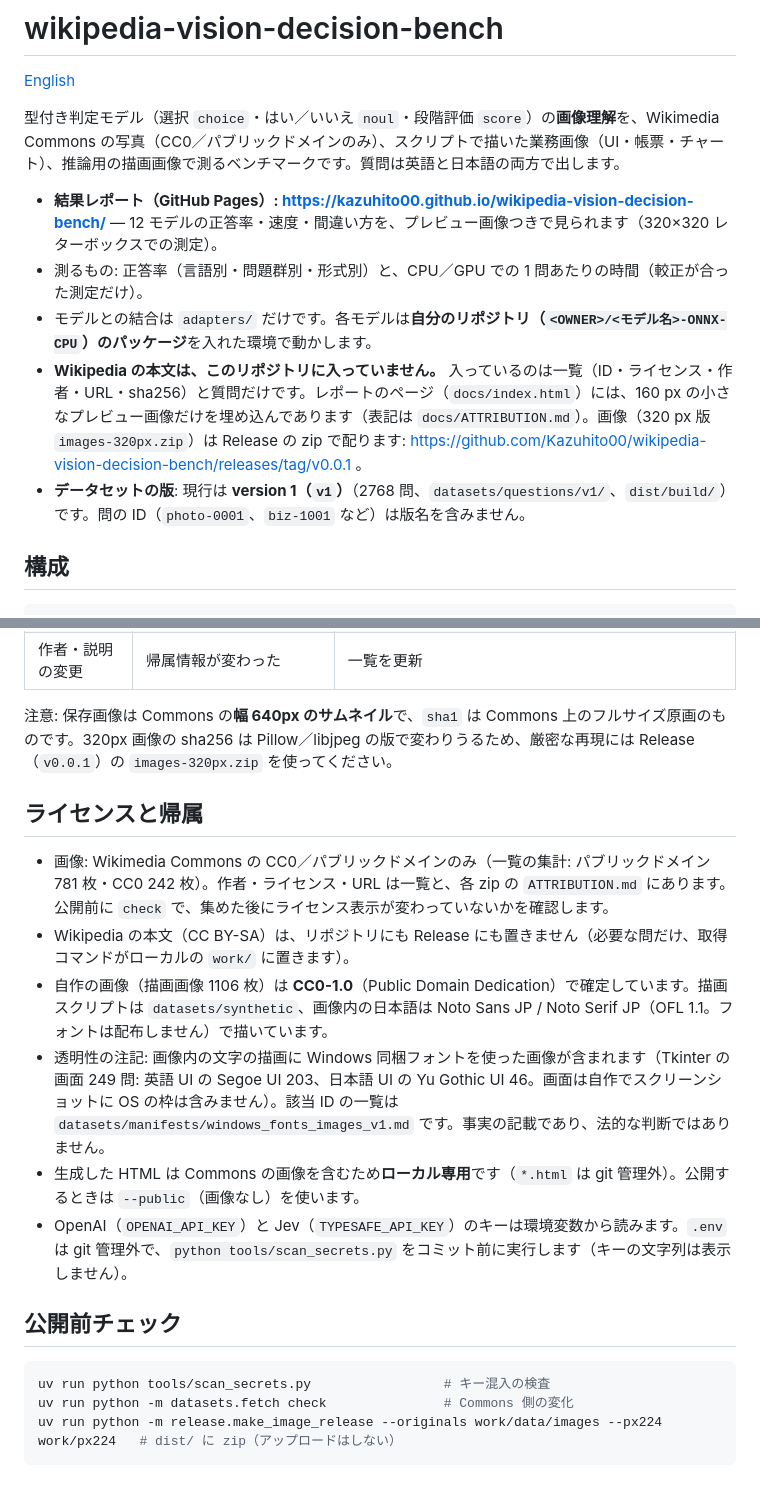
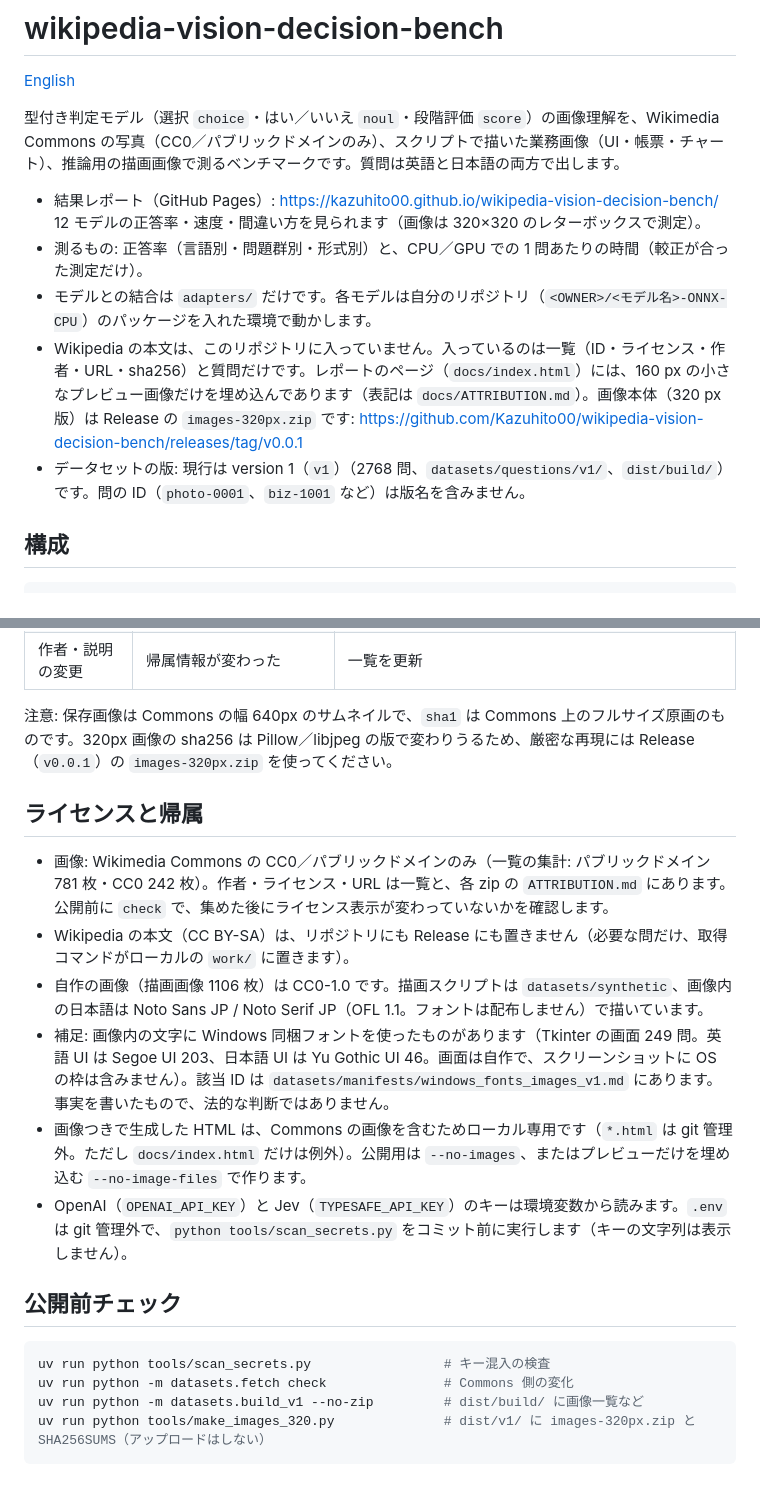
Before and after one commit to Kazuhito00/wikipedia-vision-decision-bench, a Markdown page: README.md, 2 parts joined by grey strips. Rendered like a GitHub page.

````diff
--- a/README.md
+++ b/README.md
@@ -2,13 +2,14 @@
 
 [English](README_EN.md)
 
-型付き判定モデル（選択 `choice`・はい／いいえ `noul`・段階評価 `score`）の**画像理解**を、Wikimedia Commons の写真（CC0／パブリックドメインのみ）、スクリプトで描いた業務画像（UI・帳票・チャート）、推論用の描画画像で測るベンチマークです。質問は英語と日本語の両方で出します。
+型付き判定モデル（選択 `choice`・はい／いいえ `noul`・段階評価 `score`）の画像理解を、Wikimedia Commons の写真（CC0／パブリックドメインのみ）、スクリプトで描いた業務画像（UI・帳票・チャート）、推論用の描画画像で測るベンチマークです。質問は英語と日本語の両方で出します。
 
-- **結果レポート（GitHub Pages）: https://kazuhito00.github.io/wikipedia-vision-decision-bench/** — 12 モデルの正答率・速度・間違い方を、プレビュー画像つきで見られます（320×320 レターボックスでの測定）。
+- 結果レポート（GitHub Pages）: https://kazuhito00.github.io/wikipedia-vision-decision-bench/
+  12 モデルの正答率・速度・間違い方を見られます（画像は 320×320 のレターボックスで測定）。
 - 測るもの: 正答率（言語別・問題群別・形式別）と、CPU／GPU での 1 問あたりの時間（較正が合った測定だけ）。
-- モデルとの結合は `adapters/` だけです。各モデルは**自分のリポジトリ（`<OWNER>/<モデル名>-ONNX-CPU`）のパッケージ**を入れた環境で動かします。
-- **Wikipedia の本文は、このリポジトリに入っていません。** 入っているのは一覧（ID・ライセンス・作者・URL・sha256）と質問だけです。レポートのページ（`docs/index.html`）には、160 px の小さなプレビュー画像だけを埋め込んであります（表記は `docs/ATTRIBUTION.md`）。画像（320 px 版 `images-320px.zip`）は Release の zip で配ります: https://github.com/Kazuhito00/wikipedia-vision-decision-bench/releases/tag/v0.0.1 。
-- **データセットの版**: 現行は **version 1（`v1`）**（2768 問、`datasets/questions/v1/`、`dist/build/`）です。問の ID（`photo-0001`、`biz-1001` など）は版名を含みません。
+- モデルとの結合は `adapters/` だけです。各モデルは自分のリポジトリ（`<OWNER>/<モデル名>-ONNX-CPU`）のパッケージを入れた環境で動かします。
+- Wikipedia の本文は、このリポジトリに入っていません。入っているのは一覧（ID・ライセンス・作者・URL・sha256）と質問だけです。レポートのページ（`docs/index.html`）には、160 px の小さなプレビュー画像だけを埋め込んであります（表記は `docs/ATTRIBUTION.md`）。画像本体（320 px 版）は Release の `images-320px.zip` です: https://github.com/Kazuhito00/wikipedia-vision-decision-bench/releases/tag/v0.0.1
+- データセットの版: 現行は version 1（`v1`）（2768 問、`datasets/questions/v1/`、`dist/build/`）です。問の ID（`photo-0001`、`biz-1001` など）は版名を含みません。
 
 ## 構成
 
@@ -167,15 +168,15 @@ uv run python -m datasets.fetch refresh --apply      # 確認のうえで一覧
 | ライセンス変更 | CC0／パブリックドメイン以外になった | 一覧と Release から外す |
 | 作者・説明の変更 | 帰属情報が変わった | 一覧を更新 |
 
-注意: 保存画像は Commons の**幅 640px のサムネイル**で、`sha1` は Commons 上のフルサイズ原画のものです。320px 画像の sha256 は Pillow／libjpeg の版で変わりうるため、厳密な再現には Release（`v0.0.1`）の `images-320px.zip` を使ってください。
+注意: 保存画像は Commons の幅 640px のサムネイルで、`sha1` は Commons 上のフルサイズ原画のものです。320px 画像の sha256 は Pillow／libjpeg の版で変わりうるため、厳密な再現には Release（`v0.0.1`）の `images-320px.zip` を使ってください。
 
 ## ライセンスと帰属
 
 - 画像: Wikimedia Commons の CC0／パブリックドメインのみ（一覧の集計: パブリックドメイン 781 枚・CC0 242 枚）。作者・ライセンス・URL は一覧と、各 zip の `ATTRIBUTION.md` にあります。公開前に `check` で、集めた後にライセンス表示が変わっていないかを確認します。
 - Wikipedia の本文（CC BY-SA）は、リポジトリにも Release にも置きません（必要な問だけ、取得コマンドがローカルの `work/` に置きます）。
-- 自作の画像（描画画像 1106 枚）は **CC0-1.0**（Public Domain Dedication）で確定しています。描画スクリプトは `datasets/synthetic`、画像内の日本語は Noto Sans JP / Noto Serif JP（OFL 1.1。フォントは配布しません）で描いています。
-- 透明性の注記: 画像内の文字の描画に Windows 同梱フォントを使った画像が含まれます（Tkinter の画面 249 問: 英語 UI の Segoe UI 203、日本語 UI の Yu Gothic UI 46。画面は自作でスクリーンショットに OS の枠は含みません）。該当 ID の一覧は `datasets/manifests/windows_fonts_images_v1.md` です。事実の記載であり、法的な判断ではありません。
-- 生成した HTML は Commons の画像を含むため**ローカル専用**です（`*.html` は git 管理外）。公開するときは `--public`（画像なし）を使います。
+- 自作の画像（描画画像 1106 枚）は CC0-1.0 です。描画スクリプトは `datasets/synthetic`、画像内の日本語は Noto Sans JP / Noto Serif JP（OFL 1.1。フォントは配布しません）で描いています。
+- 補足: 画像内の文字に Windows 同梱フォントを使ったものがあります（Tkinter の画面 249 問。英語 UI は Segoe UI 203、日本語 UI は Yu Gothic UI 46。画面は自作で、スクリーンショットに OS の枠は含みません）。該当 ID は `datasets/manifests/windows_fonts_images_v1.md` にあります。事実を書いたもので、法的な判断ではありません。
+- 画像つきで生成した HTML は、Commons の画像を含むためローカル専用です（`*.html` は git 管理外。ただし `docs/index.html` だけは例外）。公開用は `--no-images`、またはプレビューだけを埋め込む `--no-image-files` で作ります。
 - OpenAI（`OPENAI_API_KEY`）と Jev（`TYPESAFE_API_KEY`）のキーは環境変数から読みます。`.env` は git 管理外で、`python tools/scan_secrets.py` をコミット前に実行します（キーの文字列は表示しません）。
 
 ## 公開前チェック
@@ -183,5 +184,6 @@ uv run python -m datasets.fetch refresh --apply      # 確認のうえで一覧
 ```powershell
 uv run python tools/scan_secrets.py                 # キー混入の検査
 uv run python -m datasets.fetch check               # Commons 側の変化
-uv run python -m release.make_image_release --originals work/data/images --px224 work/px224   # dist/ に zip（アップロードはしない）
+uv run python -m datasets.build_v1 --no-zip         # dist/build/ に画像一覧など
+uv run python tools/make_images_320.py              # dist/v1/ に images-320px.zip と SHA256SUMS（アップロードはしない）
 ```
````
Also changed, not shown: other parts of README.md (+10 -10 lines), README_EN.md (+22 -20 lines).
